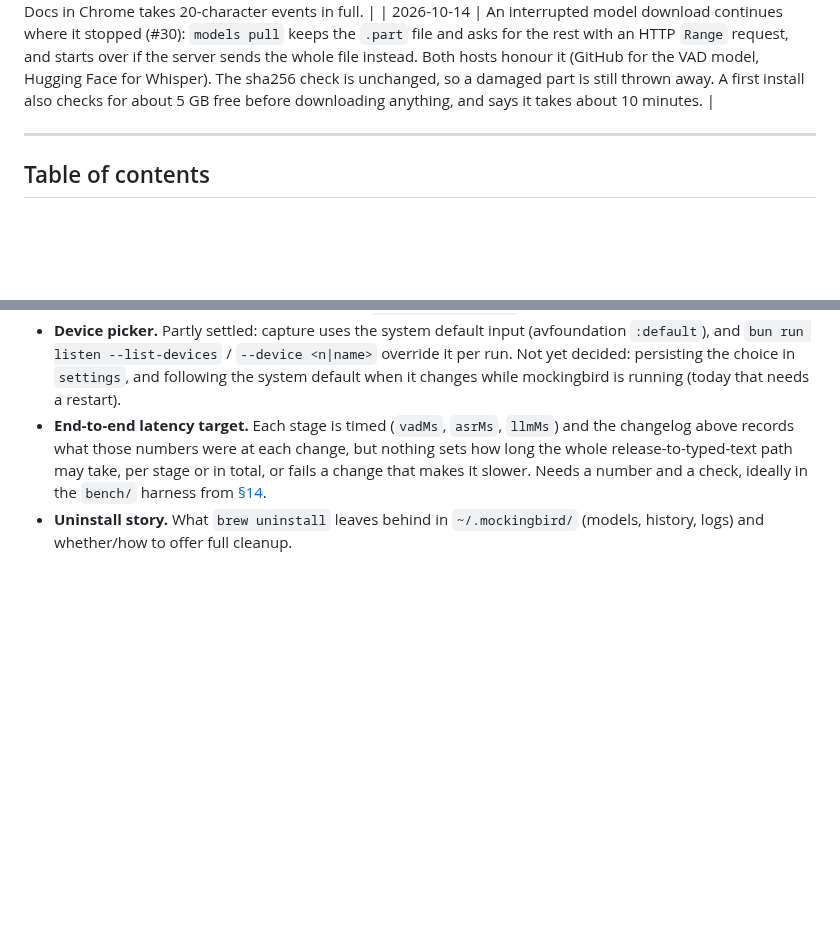
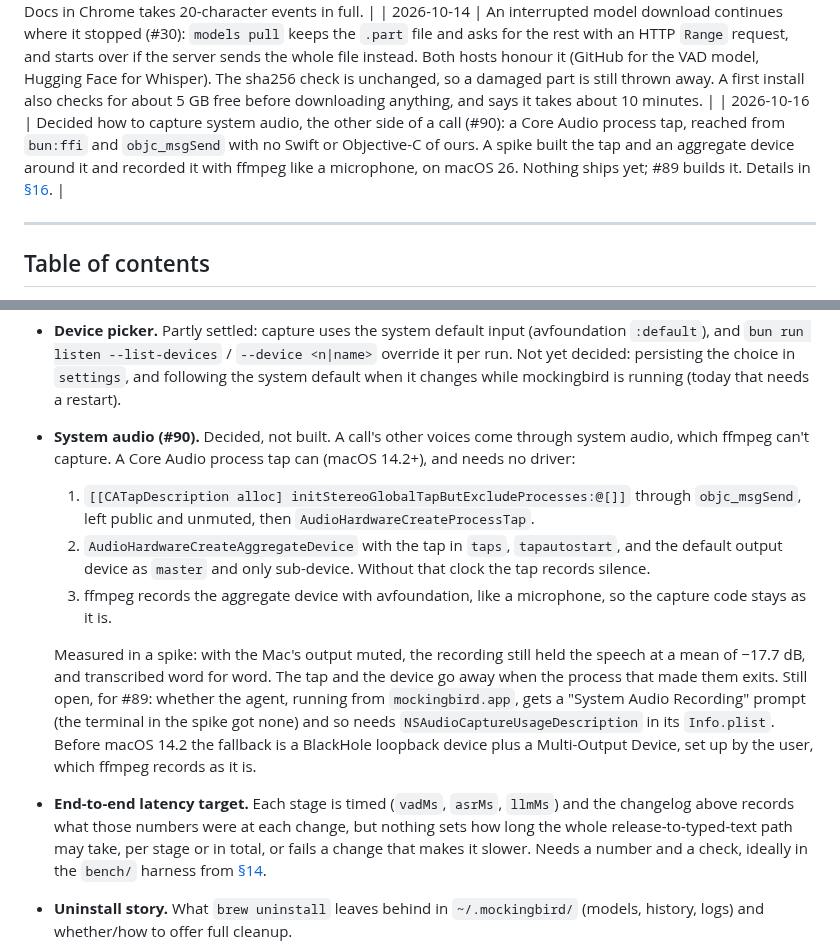
Before and after one commit to NirjharBhattacharjee/mockingbird, a Markdown page: docs/ARCHITECTURE.md, 2 parts joined by grey strips. Rendered like a GitHub page; blank space fills up the shorter version.

Commit message:
docs: capture system audio with a Core Audio process tap (#90)
The spike for #90 built a global process tap through bun:ffi and
objc_msgSend, wrapped it in an aggregate device with the default output
as its clock, and recorded it with ffmpeg avfoundation like a
microphone. With the output muted it still held the speech (mean
-17.7 dB) and transcribed word for word. Without the output device as
clock, it recorded silence.

ARCHITECTURE.md records the decision, the recipe, and what's still open
for #89 (the permission prompt for mockingbird.app).

Co-Authored-By: Claude Opus 5.5 <noreply@anthropic.com>
Signed-off-by: Nirjhar Bhattacharjee <bhattacharjeenirjhar26@gmail.com>

```diff
--- a/docs/ARCHITECTURE.md
+++ b/docs/ARCHITECTURE.md
@@ -59,6 +59,7 @@ it is not a design doc that gets abandoned once code exists.
 | 2026-10-13 | A first install ends in `mockingbird setup` (#54): when the Go command is in place and the install's output is a terminal, `install.sh` runs it with the keyboard read from `/dev/tty`, since under `curl \| bash` stdin is the script. Updates, output to a file and installs without the Go command keep the printed ending. `fn` and `fn --undo` now say "log out of your Mac (Apple menu → Log Out)" and that `mockingbird restart` isn't enough: a tester read "restart" as the command. |
 | 2026-10-14 | When recording starts in a browser, the session does one accessibility read of the caret and ignores the result (#32). The first such read switches Chrome's accessibility on, and Google Docs rebuilds its editor in response; in a fresh Doc, a dictation typed right after that first read was lost entirely. Doing it while the user speaks lets the editor settle before typing. `packages/context` gained `isBrowser`, a list of bundle IDs. This replaces a change typing one character per key event in browsers, which was reverted: Docs in Chrome takes 20-character events in full. |
 | 2026-10-14 | An interrupted model download continues where it stopped (#30): `models pull` keeps the `.part` file and asks for the rest with an HTTP `Range` request, and starts over if the server sends the whole file instead. Both hosts honour it (GitHub for the VAD model, Hugging Face for Whisper). The sha256 check is unchanged, so a damaged part is still thrown away. A first install also checks for about 5 GB free before downloading anything, and says it takes about 10 minutes. |
+| 2026-10-16 | Decided how to capture system audio, the other side of a call (#90): a Core Audio process tap, reached from `bun:ffi` and `objc_msgSend` with no Swift or Objective-C of ours. A spike built the tap and an aggregate device around it and recorded it with ffmpeg like a microphone, on macOS 26. Nothing ships yet; #89 builds it. Details in [§16](#16-known-gaps--scope-not-yet-decided). |
 
 ---
 
@@ -833,6 +834,26 @@ actual decision before or during v1, not an assumption:
   `--device <n|name>` override it per run. Not yet decided: persisting the
   choice in `settings`, and following the system default when it changes
   while mockingbird is running (today that needs a restart).
+- **System audio (#90).** Decided, not built. A call's other voices come
+  through system audio, which ffmpeg can't capture. A Core Audio process tap
+  can (macOS 14.2+), and needs no driver:
+  1. `[[CATapDescription alloc] initStereoGlobalTapButExcludeProcesses:@[]]`
+     through `objc_msgSend`, left public and unmuted, then
+     `AudioHardwareCreateProcessTap`.
+  2. `AudioHardwareCreateAggregateDevice` with the tap in `taps`,
+     `tapautostart`, and the default output device as `master` and only
+     sub-device. Without that clock the tap records silence.
+  3. ffmpeg records the aggregate device with avfoundation, like a
+     microphone, so the capture code stays as it is.
+
+  Measured in a spike: with the Mac's output muted, the recording still
+  held the speech at a mean of −17.7 dB, and transcribed word for word. The
+  tap and the device go away when the process that made them exits. Still
+  open, for #89: whether the agent, running from `mockingbird.app`, gets a
+  "System Audio Recording" prompt (the terminal in the spike got none) and
+  so needs `NSAudioCaptureUsageDescription` in its `Info.plist`. Before
+  macOS 14.2 the fallback is a BlackHole loopback device plus a Multi-Output
+  Device, set up by the user, which ffmpeg records as it is.
 - **End-to-end latency target.** Each stage is timed (`vadMs`, `asrMs`,
   `llmMs`) and the changelog above records what those numbers were at each
   change, but nothing sets how long the whole release-to-typed-text path
```
